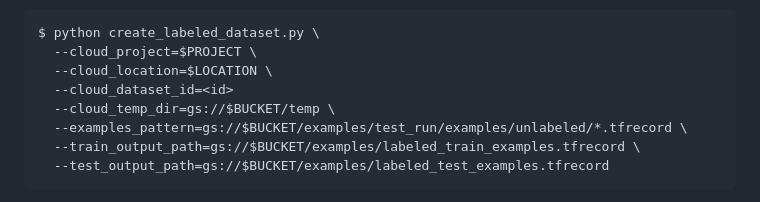
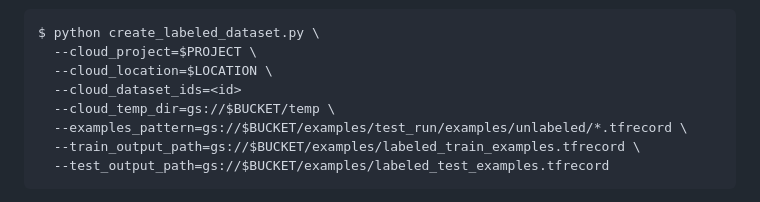
Before and after one commit to google-research/skai, a Markdown page: docs/assessment_instructions.md, the part around one of its changes. Drawn GitHub-style.

Commit message:
Fix create_labeled_dataset flag typo.
PiperOrigin-RevId: 548236182

```diff
--- a/docs/assessment_instructions.md
+++ b/docs/assessment_instructions.md
@@ -217,7 +217,7 @@ the "ID" column of your recently created dataset.
 $ python create_labeled_dataset.py \
   --cloud_project=$PROJECT \
   --cloud_location=$LOCATION \
-  --cloud_dataset_id=<id>
+  --cloud_dataset_ids=<id>
   --cloud_temp_dir=gs://$BUCKET/temp \
   --examples_pattern=gs://$BUCKET/examples/test_run/examples/unlabeled/*.tfrecord \
   --train_output_path=gs://$BUCKET/examples/labeled_train_examples.tfrecord \
```
Also changed, not shown: other parts of docs/assessment_instructions.md (+1 -1 lines).
